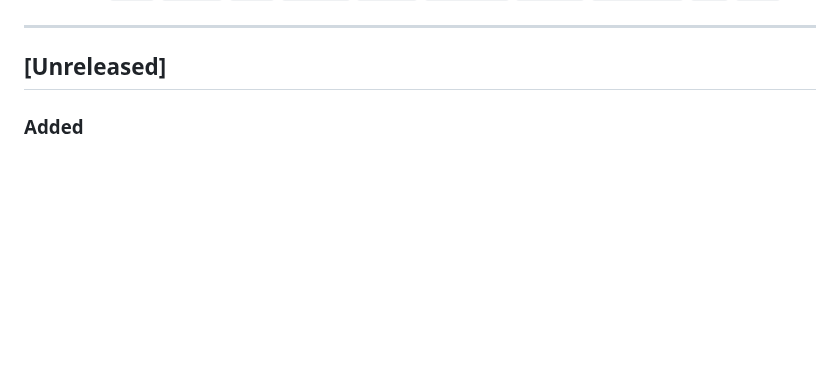
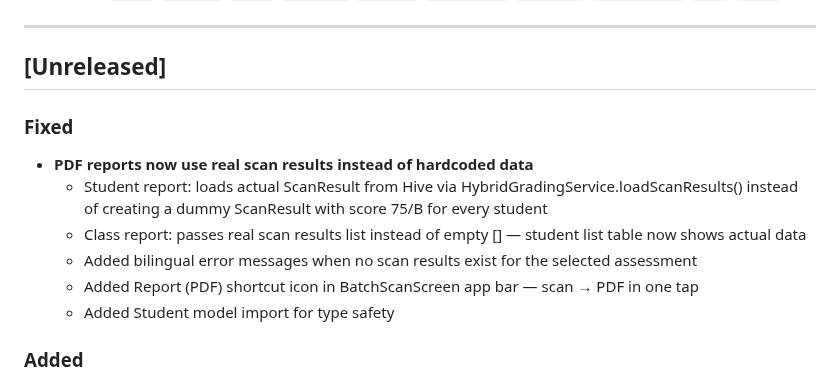
Before and after one commit to Mayademe1020/ethiograde, a Markdown page: CHANGELOG.md, the part around the change. GitHub-like rendering; blank space fills up the shorter version.

Commit message:
[Docs] Update CHANGELOG and PROJECT_STATE for PDF fix

```diff
--- a/CHANGELOG.md
+++ b/CHANGELOG.md
@@ -13,6 +13,15 @@ Categories: `Added` `Changed` `Fixed` `Improved` `Removed` `Deprecated` `Securit
 ---
 
 ## [Unreleased]
+
+### Fixed
+- **PDF reports now use real scan results instead of hardcoded data**
+  - Student report: loads actual ScanResult from Hive via HybridGradingService.loadScanResults()
+    instead of creating a dummy ScanResult with score 75/B for every student
+  - Class report: passes real scan results list instead of empty [] — student list table now shows actual data
+  - Added bilingual error messages when no scan results exist for the selected assessment
+  - Added Report (PDF) shortcut icon in BatchScanScreen app bar — scan → PDF in one tap
+  - Added Student model import for type safety
 
 ### Added
 - **Persist score overrides to Hive on confirm/save**
```
Also changed, not shown: PROJECT_STATE.md (+2 -2 lines).
